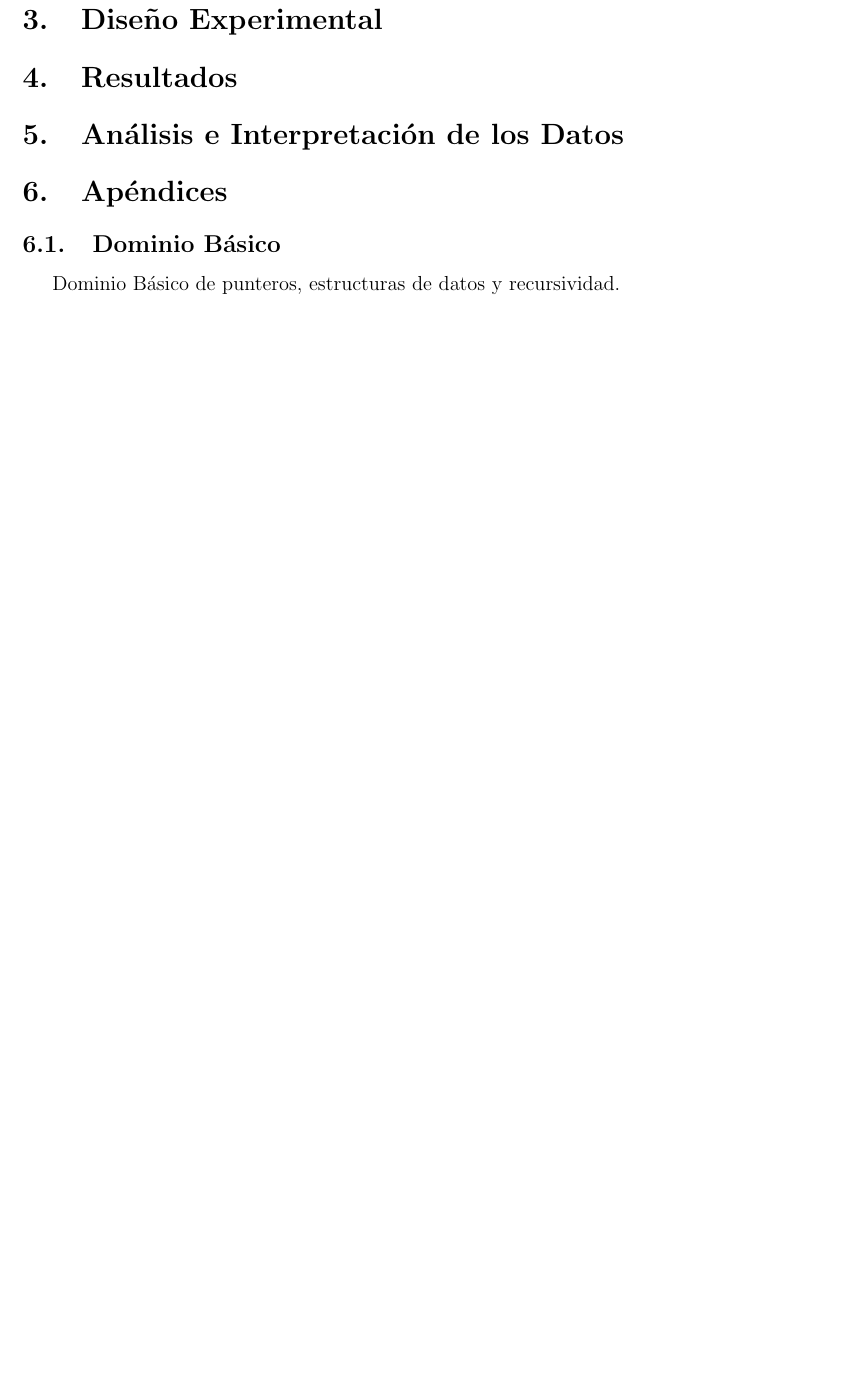
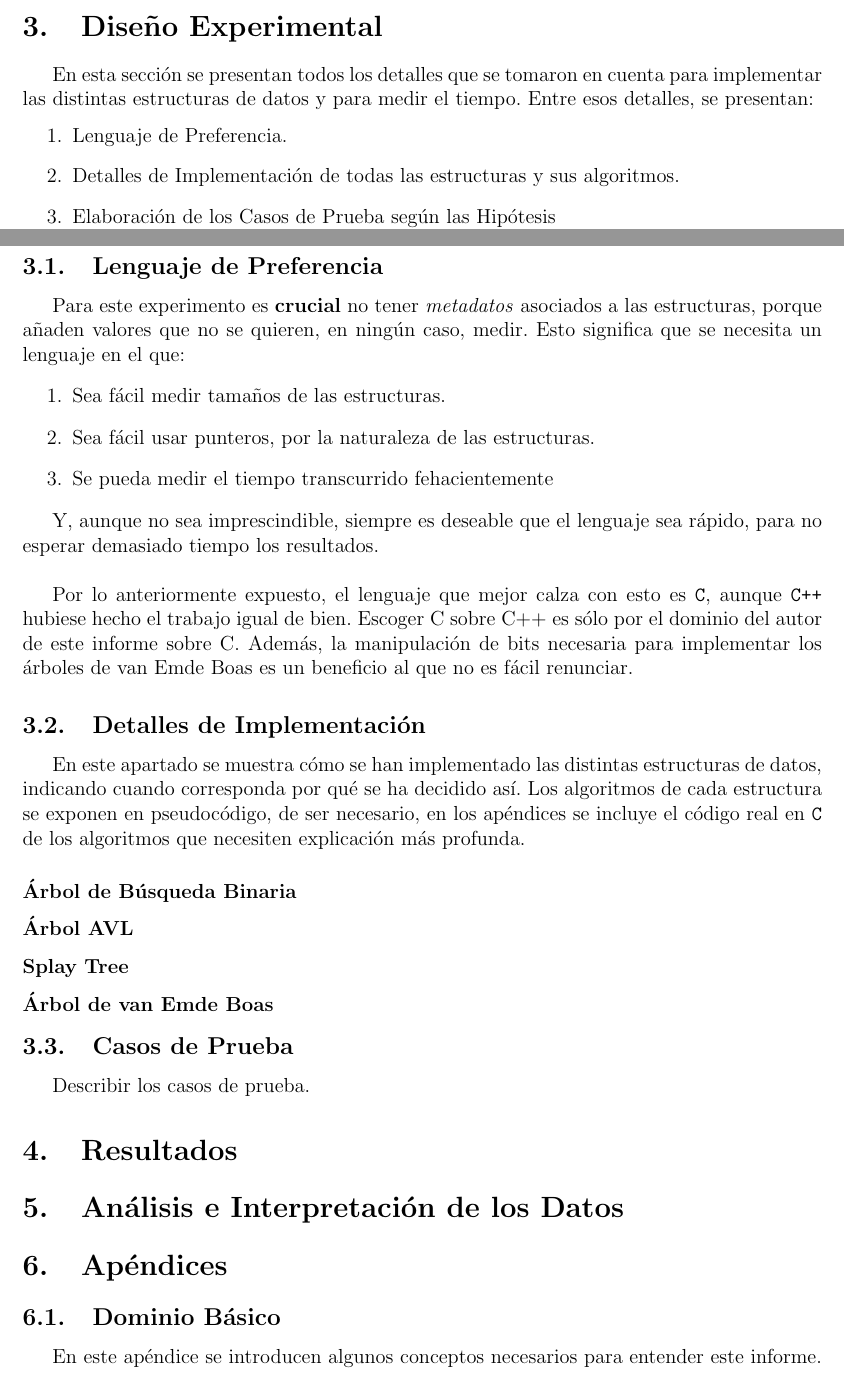
Before and after one commit to anachronic/tarea3-algoritmos, a LaTeX document (informe/informe.tex): part of page 6 of 6 before the commit and two parts of pages 5 and 6 of 6 after it, the two joined at a grey line, cut so that both start at the same text, the shorter picture padded with empty space. Compiled offline with pdfLaTeX.

Commit message:
Añadir Diseño Experimental y su esqueleto

```diff
--- a/informe/informe.tex
+++ b/informe/informe.tex
@@ -98,15 +98,50 @@ Resumiendo:
 \item Los AVL ocupan más espacio que los Splay Tree y los ABB.
 \end{enumerate}
 
+\section{Diseño Experimental}
+En esta sección se presentan todos los detalles que se tomaron en cuenta para implementar las distintas estructuras de datos y para medir el tiempo. Entre esos detalles, se presentan:
+\begin{enumerate}
+\item Lenguaje de Preferencia.
+\item Detalles de Implementación de todas las estructuras y sus algoritmos.
+\item Elaboración de los Casos de Prueba según las Hipótesis
+\end{enumerate}
+
+\subsection{Lenguaje de Preferencia}
+\label{subsec:lenguaje}
+Para este experimento es \textbf{crucial} no tener \emph{metadatos} asociados a las estructuras, porque añaden valores que no se quieren, en ningún caso, medir. Esto significa que se necesita un lenguaje en el que:
+\begin{enumerate}
+\item Sea fácil medir tamaños de las estructuras.
+\item Sea fácil usar punteros, por la naturaleza de las estructuras.
+\item Se pueda medir el tiempo transcurrido fehacientemente
+\end{enumerate}
+
+Y, aunque no sea imprescindible, siempre es deseable que el lenguaje sea rápido, para no esperar demasiado tiempo los resultados.\\
+
+Por lo anteriormente expuesto, el lenguaje que mejor calza con esto es \texttt{C}, aunque \texttt{C++} hubiese hecho el trabajo igual de bien. Escoger C sobre C++ es sólo por el dominio del autor de este informe sobre C. Además, la manipulación de bits necesaria para implementar los árboles de van Emde Boas es un beneficio al que no es fácil renunciar.
+
+\subsection{Detalles de Implementación}
+\label{subsec:detalles}
+En este apartado se muestra cómo se han implementado las distintas estructuras de datos, indicando cuando corresponda por qué se ha decidido así. Los algoritmos de cada estructura se exponen en pseudocódigo, de ser necesario, en los apéndices se incluye el código real en \texttt{C} de los algoritmos que necesiten explicación más profunda.
+
+\subsubsection{Árbol de Búsqueda Binaria}
+
+\subsubsection{Árbol AVL}
+
+\subsubsection{Splay Tree}
+
+\subsubsection{Árbol de van Emde Boas}
 
 
-\section{Diseño Experimental}
+\subsection{Casos de Prueba}
+\label{subsec:casos_prueba}
+Describir los casos de prueba.
+
+
 \section{Resultados}
 \section{Análisis e Interpretación de los Datos}
 \section{Apéndices}
 \subsection{Dominio Básico}
 \label{subsec:apen_dombasico}
-
-Dominio Básico de punteros, estructuras de datos y recursividad.
+En este apéndice se introducen algunos conceptos necesarios para entender este informe.
 
 \end{document}
```
